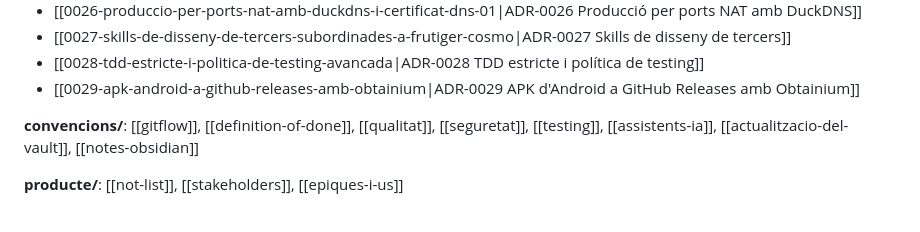
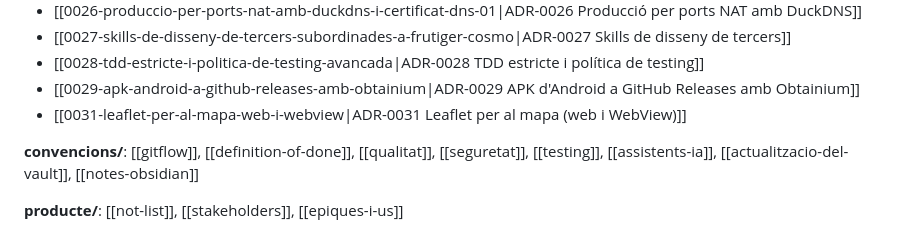
Before and after one commit to pes2627q1-21-gei-upc/perseida, a Markdown page: obsidian_vault/00-index.md, the part around the change. GitHub-like rendering.

```diff
--- a/obsidian_vault/00-index.md
+++ b/obsidian_vault/00-index.md
@@ -60,6 +60,7 @@ ADR acceptada > arquitectura vigent > README dels directoris. Si hi ha conflicte
 - [[0027-skills-de-disseny-de-tercers-subordinades-a-frutiger-cosmo|ADR-0027 Skills de disseny de tercers]]
 - [[0028-tdd-estricte-i-politica-de-testing-avancada|ADR-0028 TDD estricte i política de testing]]
 - [[0029-apk-android-a-github-releases-amb-obtainium|ADR-0029 APK d'Android a GitHub Releases amb Obtainium]]
+- [[0031-leaflet-per-al-mapa-web-i-webview|ADR-0031 Leaflet per al mapa (web i WebView)]]
 
 **convencions/**: [[gitflow]], [[definition-of-done]], [[qualitat]], [[seguretat]], [[testing]], [[assistents-ia]], [[actualitzacio-del-vault]], [[notes-obsidian]]
 
```
Also changed, not shown: obsidian_vault/decisions/0031-leaflet-per-al-mapa-web-i-webview.md (added, +56 -0 lines), 1 other file.
